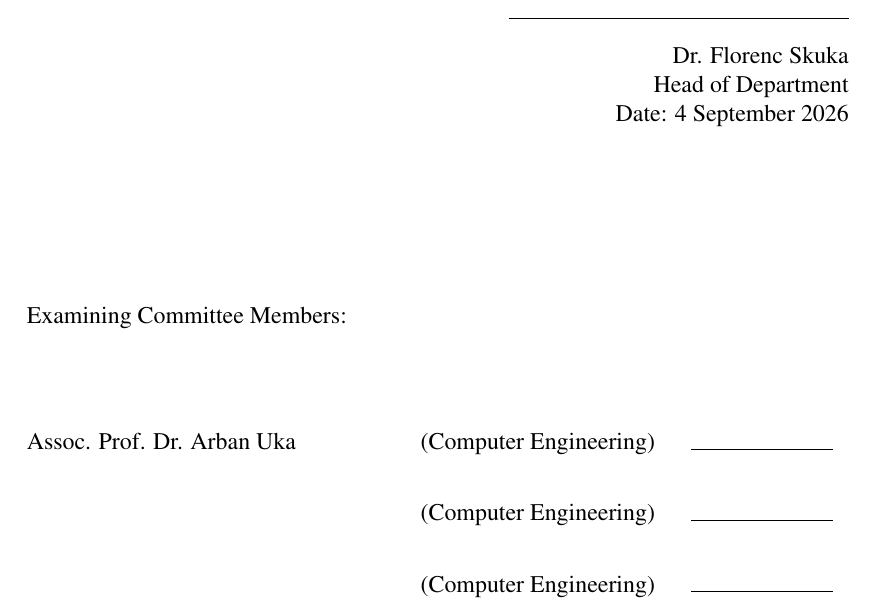
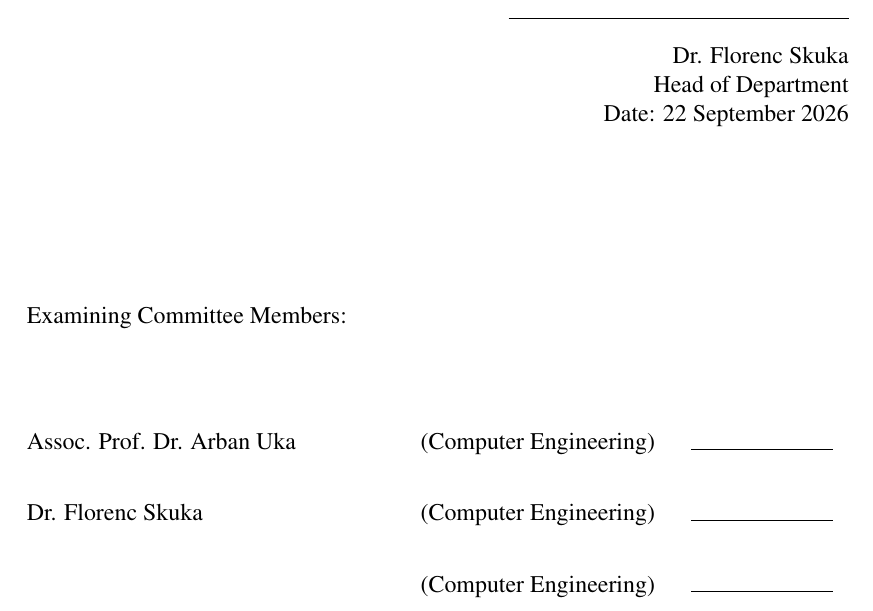
Before and after one commit to ErlindSkura/Erlind_Skura_Thesis, a LaTeX thesis (thesis.tex, which reads metadata.tex): part of page 2 of 100, cut so that both start at the same text. Compiled offline with pdfLaTeX.

Commit message:
Correct the approval date and add the Head of Department to the committee
The approval sheet carried 4 September; the date is the 22nd. Dr. Florenc
Skuka now appears in the examining committee as well as in the Head of
Department signature block, which is where the approval sheet already had
him.

```diff
--- a/metadata.tex
+++ b/metadata.tex
@@ -19,7 +19,7 @@
 \dateenglish{September 2026}
 
 % Approval date (shown on the approval sheet next to "Date:")
-\approvaldate{4 September 2026}
+\approvaldate{22 September 2026}
 
 % Supervisor
 \supervisor{Assoc. Prof. Dr. Arban Uka}
@@ -38,7 +38,7 @@
 % Committee members (for approval page - Not required for BSc)
 \committee
     {Assoc. Prof. Dr. Arban Uka}  % Chair/Supervisor
-    {}
+    {Dr. Florenc Skuka}
     {}
     {}
     {}
```
